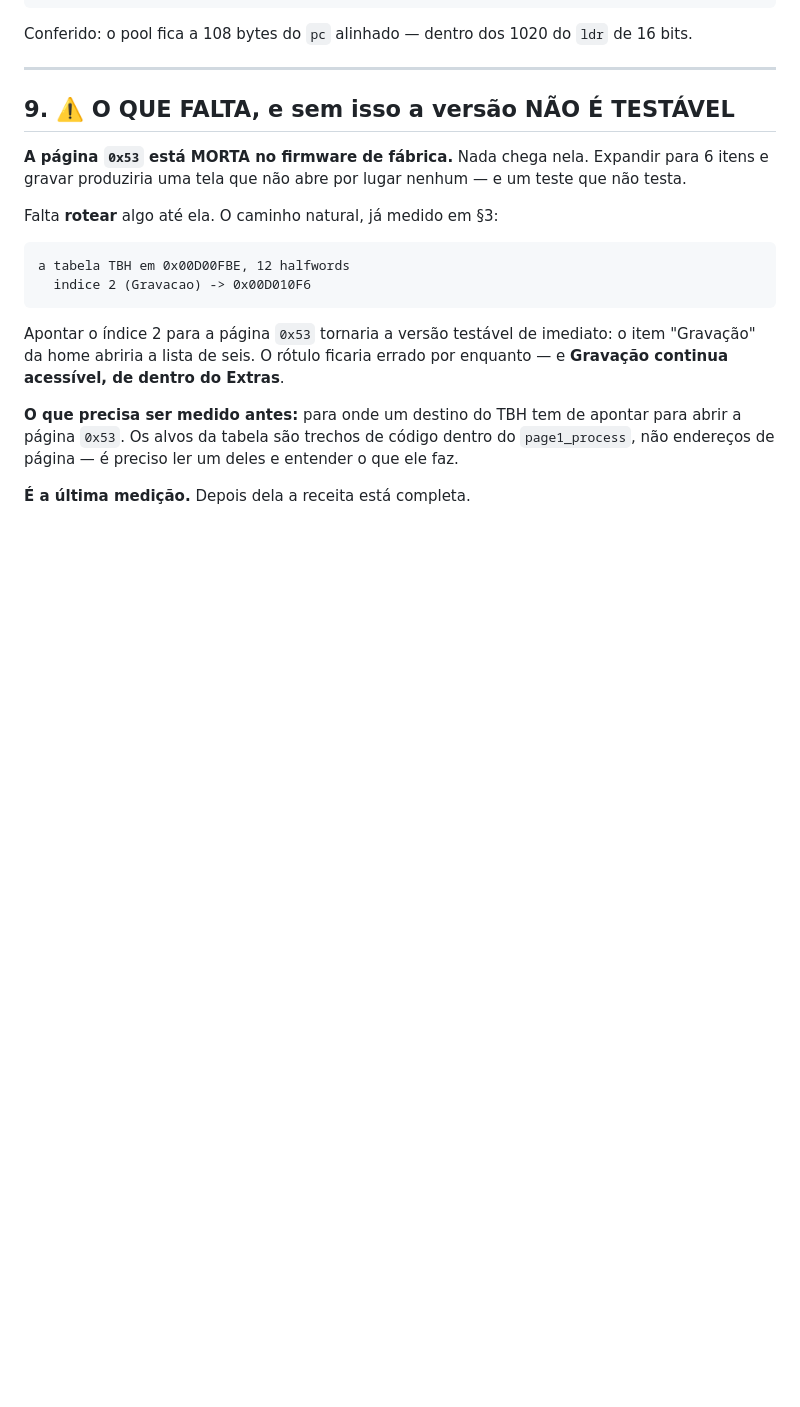
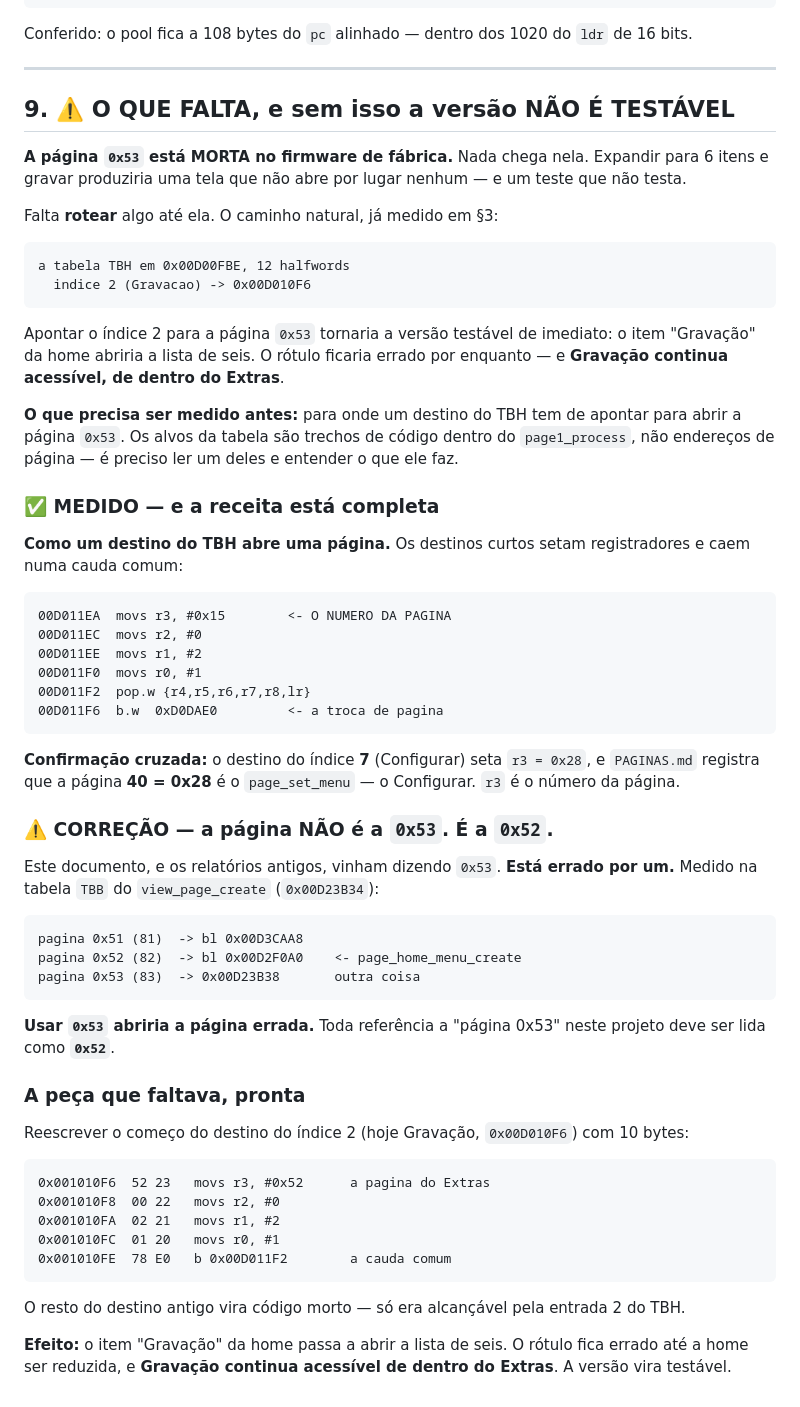
Before and after one commit to zeroproj/OpenPod, a Markdown page: docs/PLANO_EXTRAS.md, the part around the change. Drawn GitHub-style; blank space fills up the shorter version.

Commit message:
Medicao FECHADA: como abrir uma pagina — e a pagina nao e a 0x53, e a 0x52
COMO UM DESTINO DO TBH ABRE UMA PAGINA

    00D011EA  movs r3, #0x15     <- O NUMERO DA PAGINA
    00D011EC  movs r2, #0
    00D011EE  movs r1, #2
    00D011F0  movs r0, #1
    00D011F2  pop.w {r4,r5,r6,r7,r8,lr}
    00D011F6  b.w  0xD0DAE0      a troca de pagina

  CONFIRMACAO CRUZADA: o destino do indice 7 (Configurar) seta r3=0x28,
  e PAGINAS.md registra que a pagina 40 = 0x28 e o page_set_menu, o
  Configurar. r3 e o numero da pagina.

⚠️ CORRECAO — A PAGINA NAO E A 0x53. E A 0x52.

  Este projeto vinha dizendo "pagina 0x53" desde os relatorios antigos,
  e eu repeti isso varias vezes nesta sessao. Esta ERRADO POR UM.

  Medido na tabela TBB do view_page_create (0x00D23B34):

      pagina 0x51 (81) -> bl 0x00D3CAA8
      pagina 0x52 (82) -> bl 0x00D2F0A0   <- page_home_menu_create
      pagina 0x53 (83) -> 0x00D23B38      outra coisa

  Usar 0x53 abriria a pagina errada. Toda referencia a "pagina 0x53"
  neste projeto deve ser lida como 0x52.

  Esse e o tipo de erro que so aparece medindo: os tres patches de Extras
  antigos falavam em 0x53, e nenhum deles funcionou.

A PECA QUE FALTAVA, pronta e conferida

  Reescrever o comeco do destino do indice 2 (hoje Gravacao, 0x00D010F6)
  com 10 bytes:

      0x001010F6  52 23   movs r3, #0x52
      0x001010F8  00 22   movs r2, #0
      0x001010FA  02 21   movs r1, #2
      0x001010FC  01 20   movs r0, #1
      0x001010FE  78 E0   b 0x00D011F2    (offset 240, dentro dos +-2046)

  O resto do destino antigo vira codigo morto — so era alcancavel pela
  entrada 2 do TBH.

  Efeito: "Gravacao" da home passa a abrir a lista de seis. O rotulo fica
  errado ate a home ser reduzida, e Gravacao continua acessivel DE
  DENTRO do Extras. A versao vira TESTAVEL, que era o bloqueio.

A RECEITA DO EXTRAS ESTA COMPLETA. Falta escrever a ferramenta.

Co-Authored-By: Claude Opus 5 <noreply@anthropic.com>
Claude-Session: https://claude.ai/code/session_01DsKUyJduxgshG4SgFWngdF

````diff
--- a/docs/PLANO_EXTRAS.md
+++ b/docs/PLANO_EXTRAS.md
@@ -417,4 +417,55 @@ apontar para abrir a página `0x53`. Os alvos da tabela são trechos de
 código dentro do `page1_process`, não endereços de página — é preciso
 ler um deles e entender o que ele faz.
 
-**É a última medição.** Depois dela a receita está completa.
+### ✅ MEDIDO — e a receita está completa
+
+**Como um destino do TBH abre uma página.** Os destinos curtos setam
+registradores e caem numa cauda comum:
+
+```
+00D011EA  movs r3, #0x15        <- O NUMERO DA PAGINA
+00D011EC  movs r2, #0
+00D011EE  movs r1, #2
+00D011F0  movs r0, #1
+00D011F2  pop.w {r4,r5,r6,r7,r8,lr}
+00D011F6  b.w  0xD0DAE0         <- a troca de pagina
+```
+
+**Confirmação cruzada:** o destino do índice **7** (Configurar) seta
+`r3 = 0x28`, e `PAGINAS.md` registra que a página **40 = 0x28** é o
+`page_set_menu` — o Configurar. `r3` é o número da página.
+
+### ⚠️ CORREÇÃO — a página NÃO é a `0x53`. É a `0x52`.
+
+Este documento, e os relatórios antigos, vinham dizendo `0x53`. **Está
+errado por um.** Medido na tabela `TBB` do `view_page_create`
+(`0x00D23B34`):
+
+```
+pagina 0x51 (81)  -> bl 0x00D3CAA8
+pagina 0x52 (82)  -> bl 0x00D2F0A0    <- page_home_menu_create
+pagina 0x53 (83)  -> 0x00D23B38       outra coisa
+```
+
+**Usar `0x53` abriria a página errada.** Toda referência a "página 0x53"
+neste projeto deve ser lida como **`0x52`**.
+
+### A peça que faltava, pronta
+
+Reescrever o começo do destino do índice 2 (hoje Gravação,
+`0x00D010F6`) com 10 bytes:
+
+```
+0x001010F6  52 23   movs r3, #0x52      a pagina do Extras
+0x001010F8  00 22   movs r2, #0
+0x001010FA  02 21   movs r1, #2
+0x001010FC  01 20   movs r0, #1
+0x001010FE  78 E0   b 0x00D011F2        a cauda comum
+```
+
+O resto do destino antigo vira código morto — só era alcançável pela
+entrada 2 do TBH.
+
+**Efeito:** o item "Gravação" da home passa a abrir a lista de seis. O
+rótulo fica errado até a home ser reduzida, e **Gravação continua
+acessível de dentro do Extras**. A versão vira testável.
````
